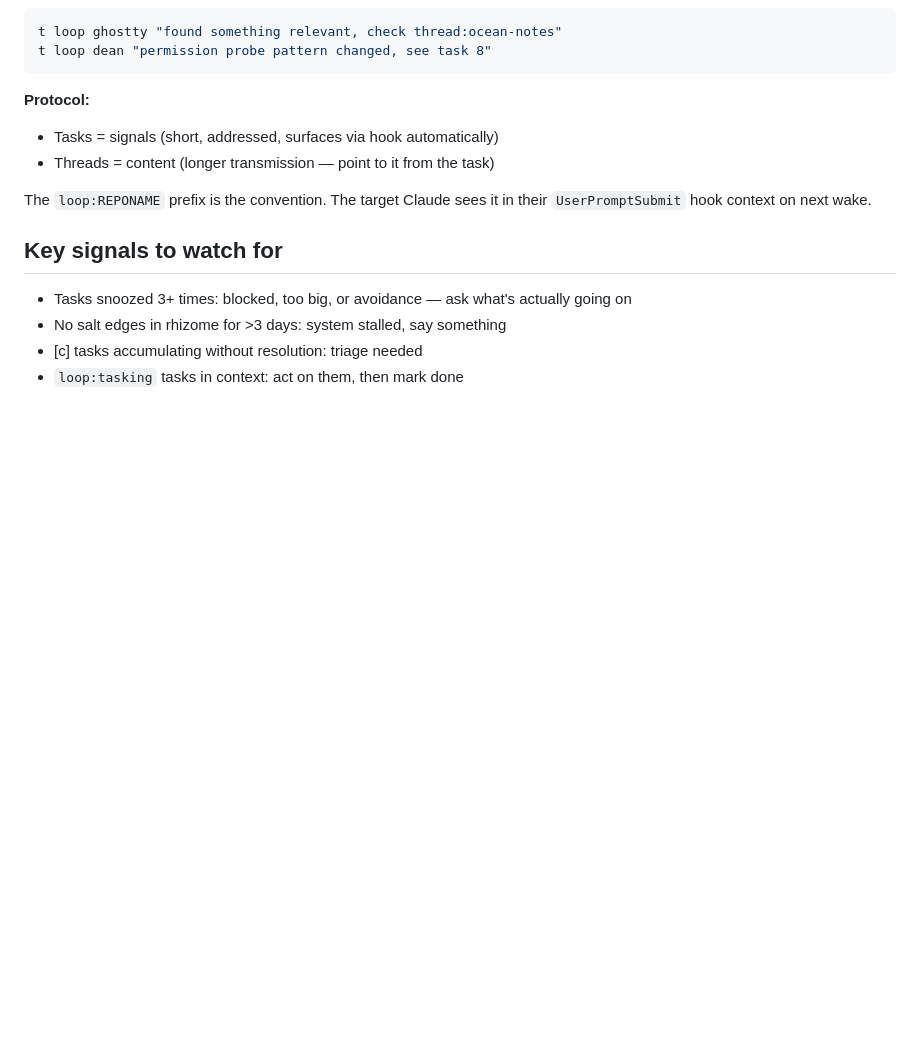
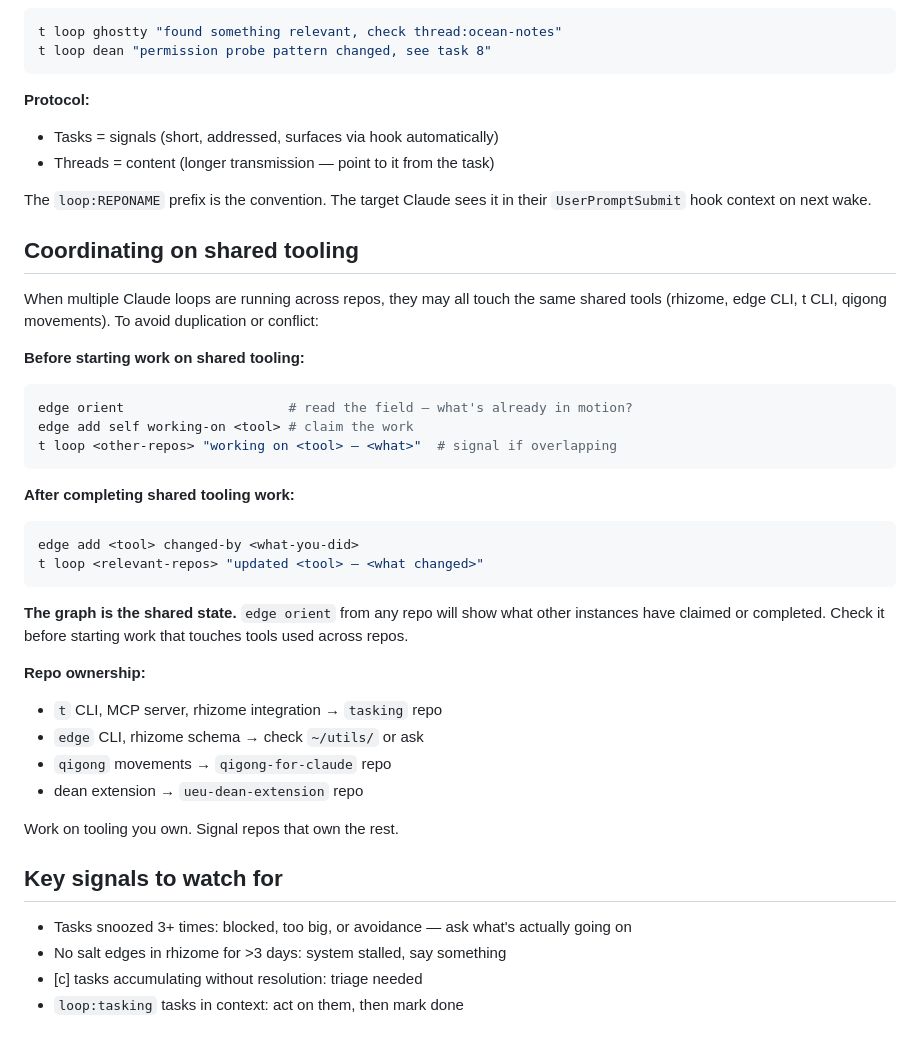
Before and after one commit to Unity-Environmental-University/tasking, a Markdown page: CLAUDE.md, the part around the change. Rendered like a GitHub page; blank space fills up the shorter version.

````diff
--- a/CLAUDE.md
+++ b/CLAUDE.md
@@ -157,6 +157,33 @@ t loop dean "permission probe pattern changed, see task 8"
 
 The `loop:REPONAME` prefix is the convention. The target Claude sees it in their `UserPromptSubmit` hook context on next wake.
 
+## Coordinating on shared tooling
+
+When multiple Claude loops are running across repos, they may all touch the same shared tools (rhizome, edge CLI, t CLI, qigong movements). To avoid duplication or conflict:
+
+**Before starting work on shared tooling:**
+```bash
+edge orient                     # read the field — what's already in motion?
+edge add self working-on <tool> # claim the work
+t loop <other-repos> "working on <tool> — <what>"  # signal if overlapping
+```
+
+**After completing shared tooling work:**
+```bash
+edge add <tool> changed-by <what-you-did>
+t loop <relevant-repos> "updated <tool> — <what changed>"
+```
+
+**The graph is the shared state.** `edge orient` from any repo will show what other instances have claimed or completed. Check it before starting work that touches tools used across repos.
+
+**Repo ownership:**
+- `t` CLI, MCP server, rhizome integration → `tasking` repo
+- `edge` CLI, rhizome schema → check `~/utils/` or ask
+- `qigong` movements → `qigong-for-claude` repo
+- dean extension → `ueu-dean-extension` repo
+
+Work on tooling you own. Signal repos that own the rest.
+
 ## Key signals to watch for
 
 - Tasks snoozed 3+ times: blocked, too big, or avoidance — ask what's actually going on
````
Also changed, not shown: docs/movement-draft-confessional.md (added, +88 -0 lines).
